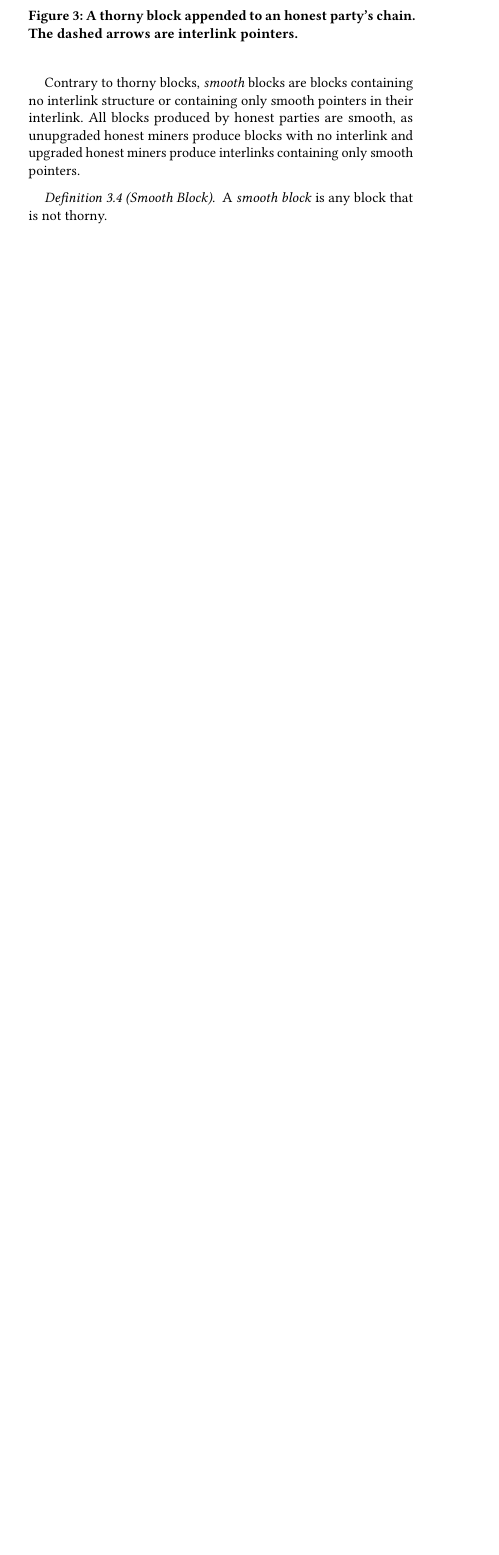
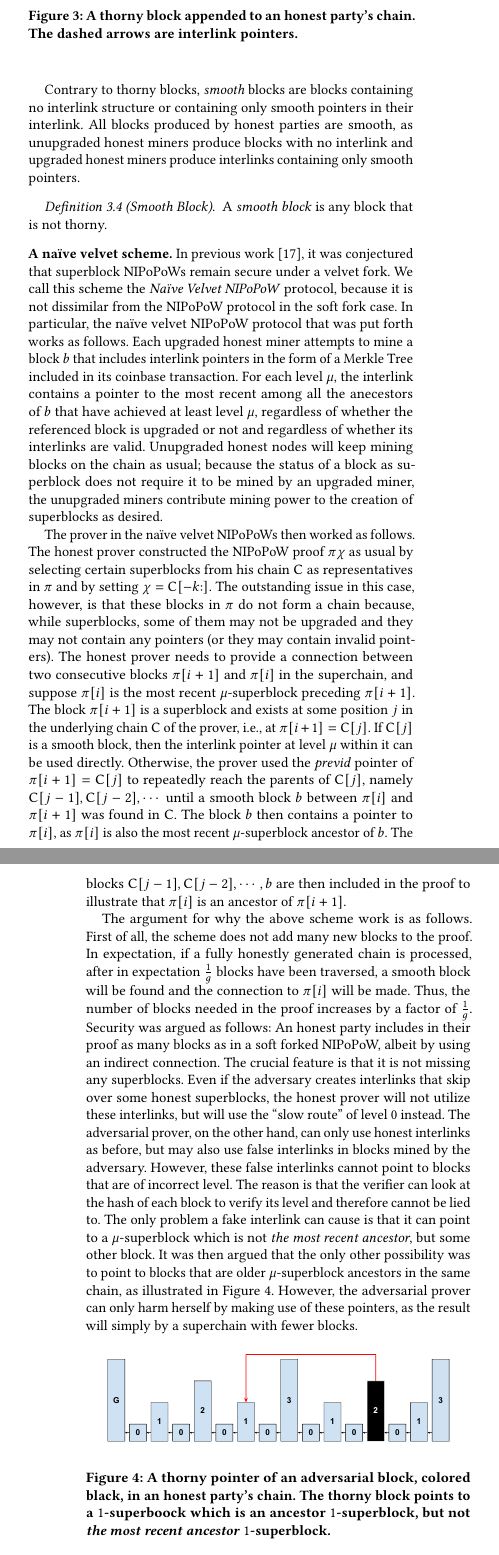
Before and after one commit to decrypto-org/nipopow-velvet, a LaTeX paper (main.tex, which reads velvet.tex): part of one column of page 5 of 12 before the commit and two parts of the columns of pages 5 and 6 of 13 after it, the two joined at a grey line, cut so that both start at the same text, the shorter picture padded with empty space. Compiled offline with pdfLaTeX.

Commit message:
Describe naive velvet NIPoPoW scheme and security

```diff
--- a/velvet.tex
+++ b/velvet.tex
@@ -99,3 +99,69 @@ Contrary to thorny blocks, \emph{smooth} blocks are blocks containing no interli
 	A \emph{smooth block} is any block that is not thorny.
 	\label{defn:smooth_block}
 \end{definition}
+
+\noindent
+\textbf{A na\"ive velvet scheme.}
+In previous work~\cite{nipopows}, it was conjectured that superblock NIPoPoWs
+remain secure under a velvet fork. We call this scheme the \emph{Na\"ive Velvet
+NIPoPoW} protocol, because it is not dissimilar from the NIPoPoW protocol in the
+soft fork case. In particular, the na\"ive velvet NIPoPoW protocol that was put
+forth works as follows. Each upgraded honest miner attempts to mine a block $b$
+that includes interlink pointers in the form of a Merkle Tree included in its
+coinbase transaction. For each level $\mu$, the interlink contains a pointer to
+the most recent among all the anecestors of $b$ that have achieved at least
+level $\mu$, regardless of whether the referenced block is upgraded or not and
+regardless of whether its interlinks are valid. Unupgraded honest nodes will
+keep mining blocks on the chain as usual; because the status of a block as
+superblock does not require it to be mined by an upgraded miner, the unupgraded
+miners contribute mining power to the creation of superblocks as desired.
+
+The prover in the na\"ive velvet NIPoPoWs then worked as follows. The honest
+prover constructed the NIPoPoW proof $\pi \chi$ as usual by selecting certain
+superblocks from his chain $\chain$ as representatives in $\pi$ and by setting
+$\chi = \chain[-k{:}]$. The outstanding issue in this case, however, is that
+these blocks in $\pi$ do not form a chain because, while superblocks, some of
+them may not be upgraded and they may not contain any pointers (or they may
+contain invalid pointers). The honest prover needs to provide a connection
+between two consecutive blocks $\pi[i + 1]$ and $\pi[i]$ in the superchain, and
+suppose $\pi[i]$ is the most recent $\mu$-superblock preceding $\pi[i + 1]$. The
+block $\pi[i + 1]$ is a superblock and exists at some position $j$ in the
+underlying chain $\chain$ of the prover, i.e., at $\pi[i + 1] = \chain[j]$. If
+$\chain[j]$ is a smooth block, then the interlink pointer at level $\mu$ within
+it can be used directly. Otherwise, the prover used the \emph{previd} pointer of
+$\pi[i + 1] = \chain[j]$ to repeatedly reach the parents of $\chain[j]$, namely
+$\chain[j - 1], \chain[j - 2], \cdots$ until a smooth block $b$ between $\pi[i]$
+and $\pi[i + 1]$ was found in $\chain$. The block $b$ then contains a pointer to
+$\pi[i]$, as $\pi[i]$ is also the most recent $\mu$-superblock ancestor of $b$.
+The blocks $\chain[j - 1], \chain[j - 2], \cdots, b$ are then included in the
+proof to illustrate that $\pi[i]$ is an ancestor of $\pi[i + 1]$.
+
+The argument for why the above scheme work is as follows. First of all, the
+scheme does not add many new blocks to the proof. In expectation, if a fully
+honestly generated chain is processed, after in expectation $\frac{1}{g}$ blocks
+have been traversed, a smooth block will be found and the connection to $\pi[i]$
+will be made. Thus, the number of blocks needed in the proof increases by a
+factor of $\frac{1}{g}$. Security was argued as follows: An honest party
+includes in their proof as many blocks as in a soft forked NIPoPoW, albeit by
+using an indirect connection. The crucial feature is that it is not missing any
+superblocks. Even if the adversary creates interlinks that skip over some honest
+superblocks, the honest prover will not utilize these interlinks, but will use
+the ``slow route'' of level $0$ instead. The adversarial prover, on the other
+hand, can only use honest interlinks as before, but may also use false
+interlinks in blocks mined by the adversary. However, these false
+interlinks cannot point to blocks that are of incorrect level. The reason is
+that the verifier can look at the hash of each block to verify its level and
+therefore cannot be lied to. The only problem a fake interlink can cause is that
+it can point to a $\mu$-superblock which is not \emph{the most recent ancestor},
+but some other block. It was then argued that the only other possibility was
+to point to blocks that are older $\mu$-superblock ancestors in the same chain,
+as illustrated in Figure~\ref{fig:skip_ancestor}. However, the adversarial
+prover can only harm herself by making use of these pointers, as the result will
+simply by a superchain with fewer blocks.
+
+\begin{figure}[h]
+	\begin{center}
+		\includegraphics[width=0.9\columnwidth]{figures/simple_thorny.pdf}
+	\end{center}
+    \caption{A thorny pointer of an adversarial block, colored black, in an honest party's chain. The thorny block points to a $1$-superboock which is an ancestor
+		$1$-superblock, but not \emph{the most recent ancestor} $1$-superblock.}
```
Also changed, not shown: figures/simple_thorny.pdf (added), velvet.tex (11 more changed lines).
